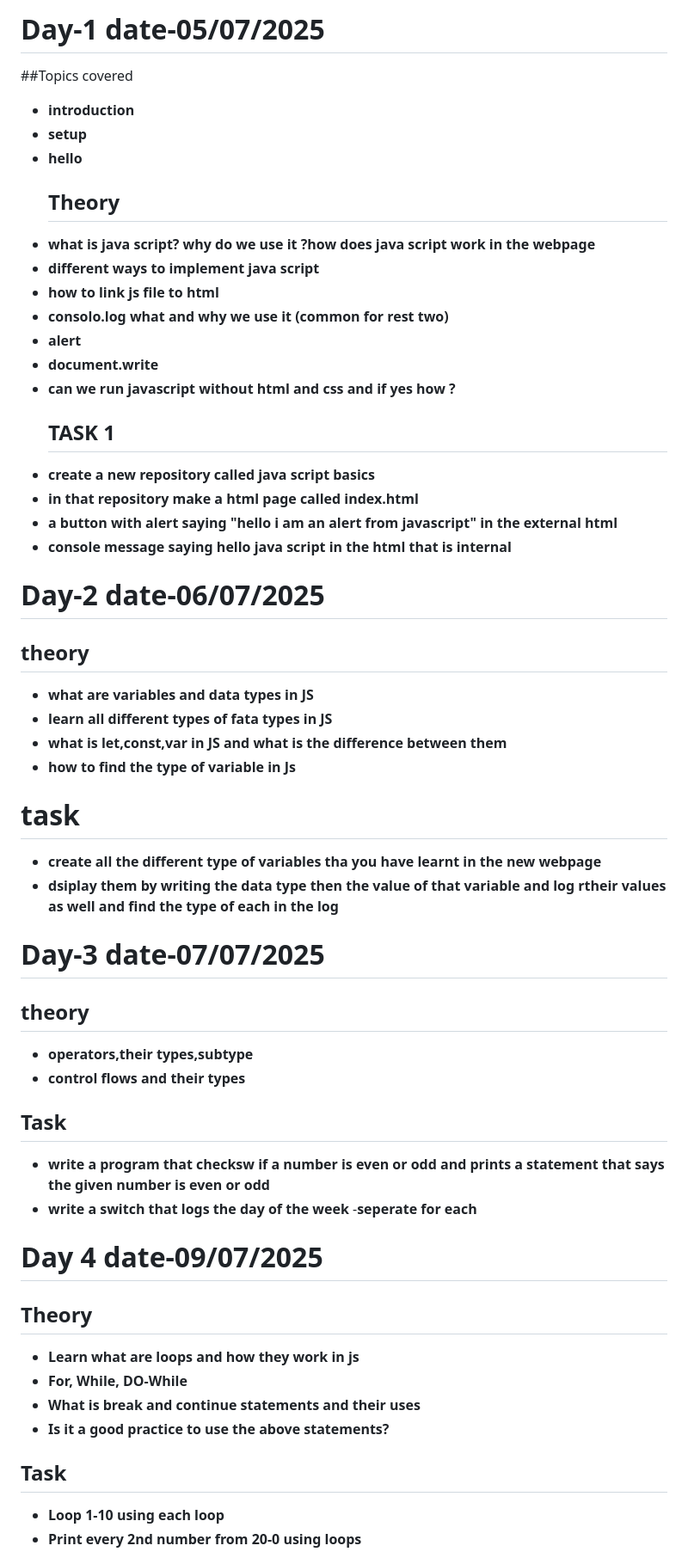
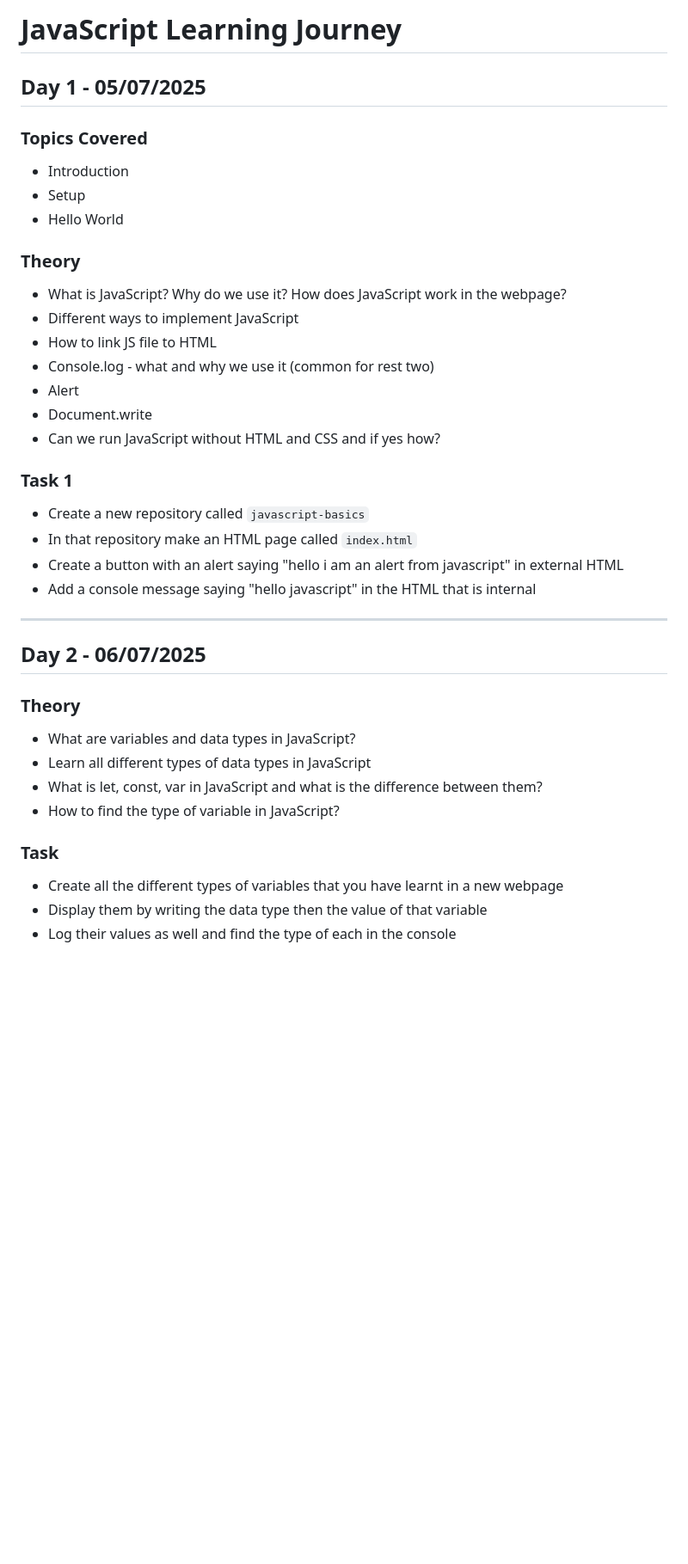
Before and after one commit to StudyGrillTogether/JavaScript-Basics, a Markdown page: README.md, the part around one of its changes. Shown at 86% size. Drawn GitHub-style; blank space fills up the shorter version.

Commit message:
Revise README for JavaScript learning journey
Updated the README to include detailed topics and tasks for each day of the JavaScript learning journey, including theory and practical exercises.

```diff
--- a/README.md
+++ b/README.md
@@ -1,53 +1,39 @@
-# Day-1 date-05/07/2025
-##Topics covered
-- **introduction**
-- **setup**
-- **hello**
-  ## Theory
-- **what is java script? why do we use it ?how does java script work in the webpage**
-- **different ways to implement java script**
-- **how to link js file to html**
-- **consolo.log what and why we use it (common for rest two)**
-- **alert**
-- **document.write**
-- **can we run javascript without html and css and if yes how ?**
-  ## TASK 1
-- **create a new repository called java script basics**
-- **in that repository make a html page called index.html**
-- **a button with alert saying "hello i am an alert from javascript" in the external html**
-- **console message saying hello java script in the html that is internal**
+# JavaScript Learning Journey
 
-# Day-2 date-06/07/2025
+## Day 1 - 05/07/2025
 
-## theory
-- **what are variables and data types in JS**
-- **learn all different types of fata types in JS**
-- **what is let,const,var in JS and what is the difference between them**
-- **how to find the type of variable in Js**
-# task
-- **create all the different type of variables tha you have learnt in the new webpage**
-- **dsiplay them by writing the data type then the value of that variable and log rtheir values as well and find the type of each in the log**
+### Topics Covered
+- Introduction
+- Setup
+- Hello World
 
-# Day-3 date-07/07/2025
+### Theory
+- What is JavaScript? Why do we use it? How does JavaScript work in the webpage?
+- Different ways to implement JavaScript
+- How to link JS file to HTML
+- Console.log - what and why we use it (common for rest two)
+- Alert
+- Document.write
+- Can we run JavaScript without HTML and CSS and if yes how?
 
-## theory
-- **operators,their types,subtype**
-- **control flows and their types**
+### Task 1
+- Create a new repository called `javascript-basics`
+- In that repository make an HTML page called `index.html`
+- Create a button with an alert saying "hello i am an alert from javascript" in external HTML
+- Add a console message saying "hello javascript" in the HTML that is internal
 
-## Task
-- **write a program that checksw if a number is even or odd and prints a statement that says the given number is even or odd**
-- **write a switch that logs the day of the week**
--**seperate for each**
+---
 
-# Day 4 date-09/07/2025
+## Day 2 - 06/07/2025
 
-## Theory
-- **Learn what are loops and how they work in js**
-- **For, While, DO-While**
-- **What is break and continue statements and their uses**
-- **Is it a good practice to use the above statements?**
+### Theory
+- What are variables and data types in JavaScript?
+- Learn all different types of data types in JavaScript
+- What is let, const, var in JavaScript and what is the difference between them?
+- How to find the type of variable in JavaScript?
 
-## Task
-- **Loop 1-10 using each loop**
-- **Print every 2nd number from 20-0 using loops**
+### Task
+- Create all the different types of variables that you have learnt in a new webpage
+- Display them by writing the data type then the value of that variable
+- Log their values as well and find the type of each in the console
 
```
Also changed, not shown: other parts of README.md (+108 -68 lines).
